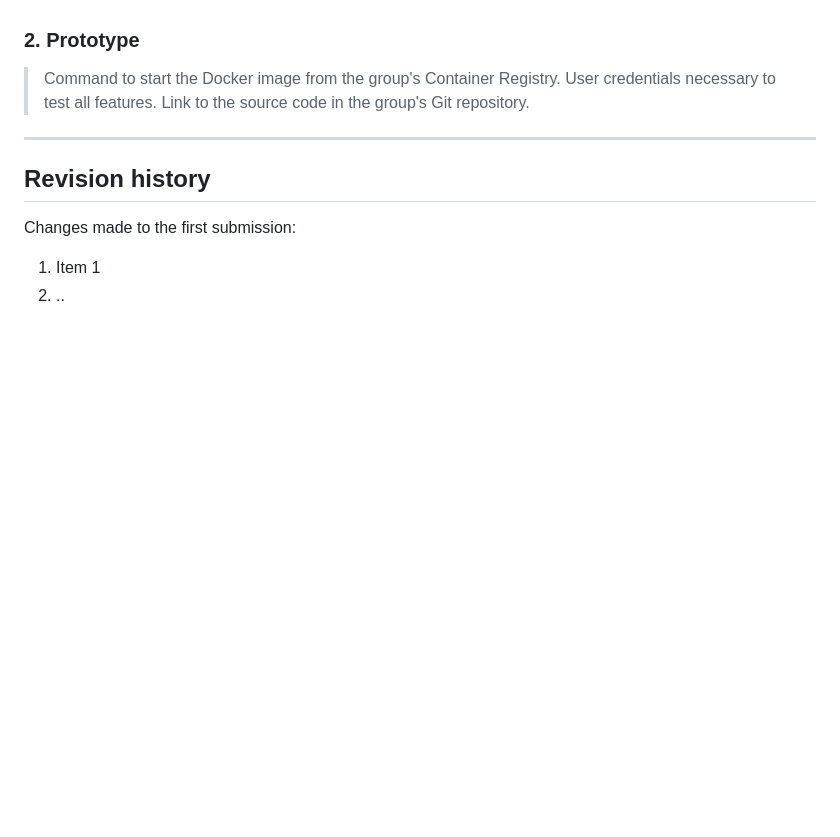
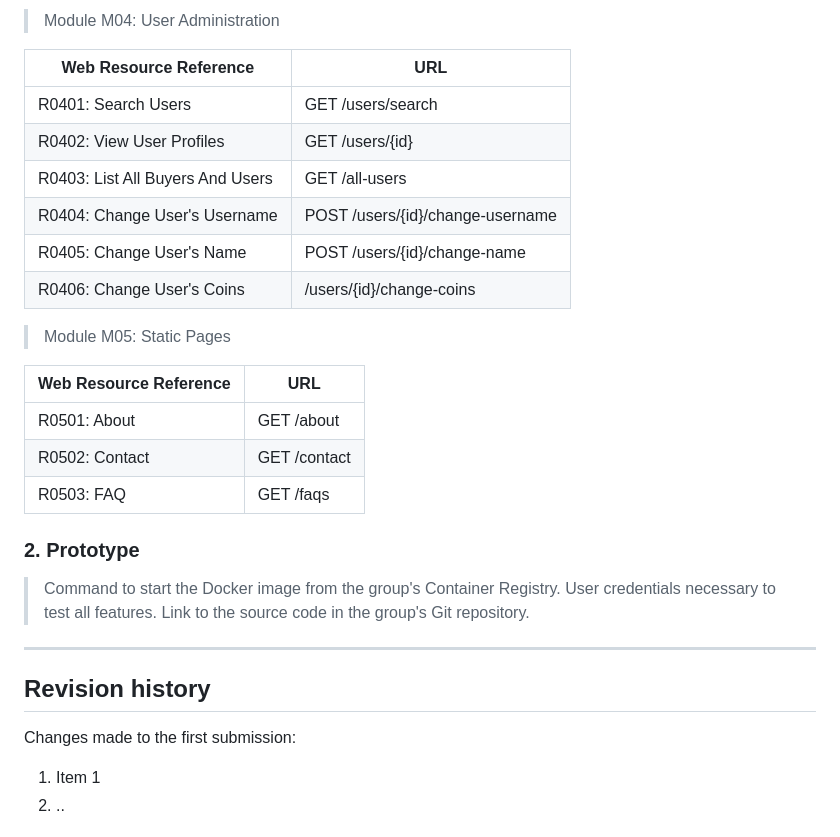
Before and after one commit to ricardoyang00/Steal, a Markdown page: README.md, the part around the change printed below. Drawn GitHub-style; blank space fills up the shorter version.

```diff
--- a/README.md
+++ b/README.md
@@ -107,3 +140,22 @@ Our implementation is based on the LBAW Framework and includes work both on the
+> Module M04: User Administration
+
+| Web Resource Reference | URL                            |
+| ---------------------- | ------------------------------ |
+| R0401: Search Users | GET /users/search |
+| R0402: View User Profiles | GET /users/{id} |
+| R0403: List All Buyers And Users | GET /all-users |
+| R0404: Change User's Username | POST /users/{id}/change-username |
+| R0405: Change User's Name | POST /users/{id}/change-name |
+| R0406: Change User's Coins | /users/{id}/change-coins |
+
+
+> Module M05: Static Pages
+
+| Web Resource Reference | URL                            |
+| ---------------------- | ------------------------------ |
+| R0501: About | GET /about |
+| R0502: Contact | GET /contact |
+| R0503: FAQ | GET /faqs |
 
 ### 2. Prototype
 
```
Also changed, not shown: other parts of README.md (+38 -5 lines).
